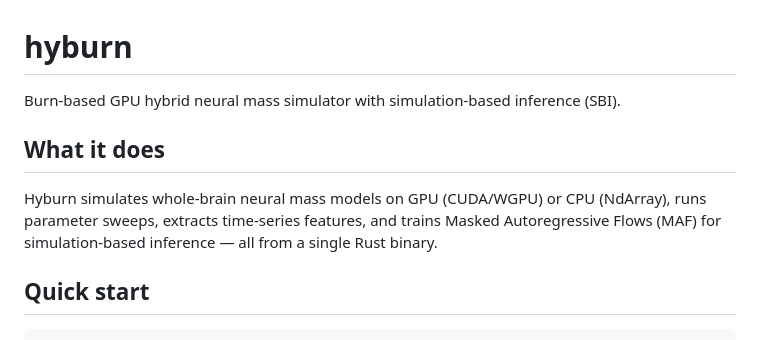
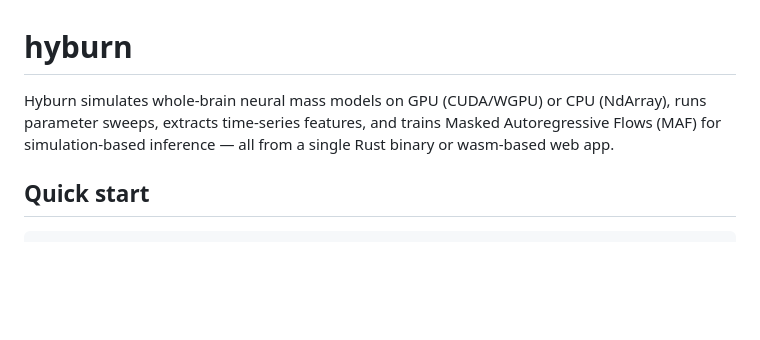
Before and after one commit to maedoc/hyburn, a Markdown page: README.md, the part around the change. Rendered like a GitHub page; blank space fills up the shorter version.

Commit message:
doc: fix readme

```diff
--- a/README.md
+++ b/README.md
@@ -1,10 +1,9 @@
 # hyburn
 
-Burn-based GPU hybrid neural mass simulator with simulation-based inference (SBI).
-
-## What it does
-
-Hyburn simulates whole-brain neural mass models on GPU (CUDA/WGPU) or CPU (NdArray), runs parameter sweeps, extracts time-series features, and trains Masked Autoregressive Flows (MAF) for simulation-based inference — all from a single Rust binary.
+Hyburn simulates whole-brain neural mass models on GPU (CUDA/WGPU) or CPU
+(NdArray), runs parameter sweeps, extracts time-series features, and trains
+Masked Autoregressive Flows (MAF) for simulation-based inference — all from a
+single Rust binary or wasm-based web app.
 
 ## Quick start
 
```
